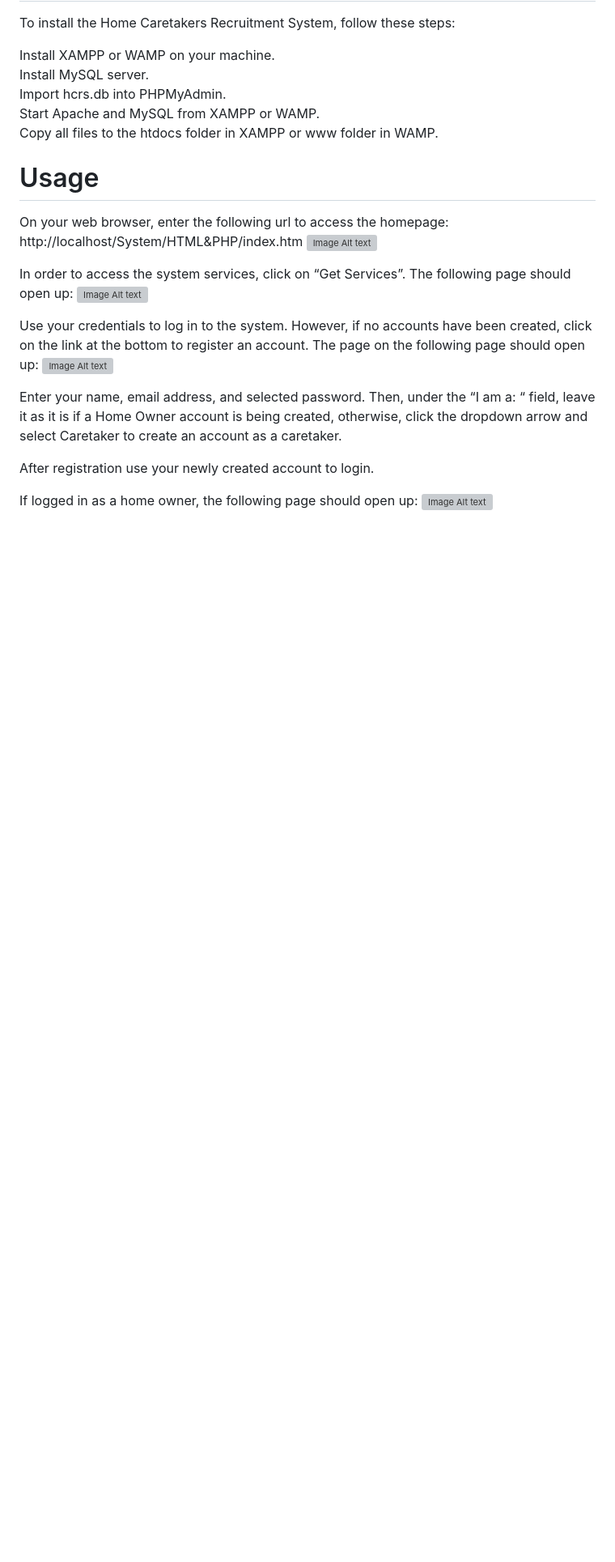
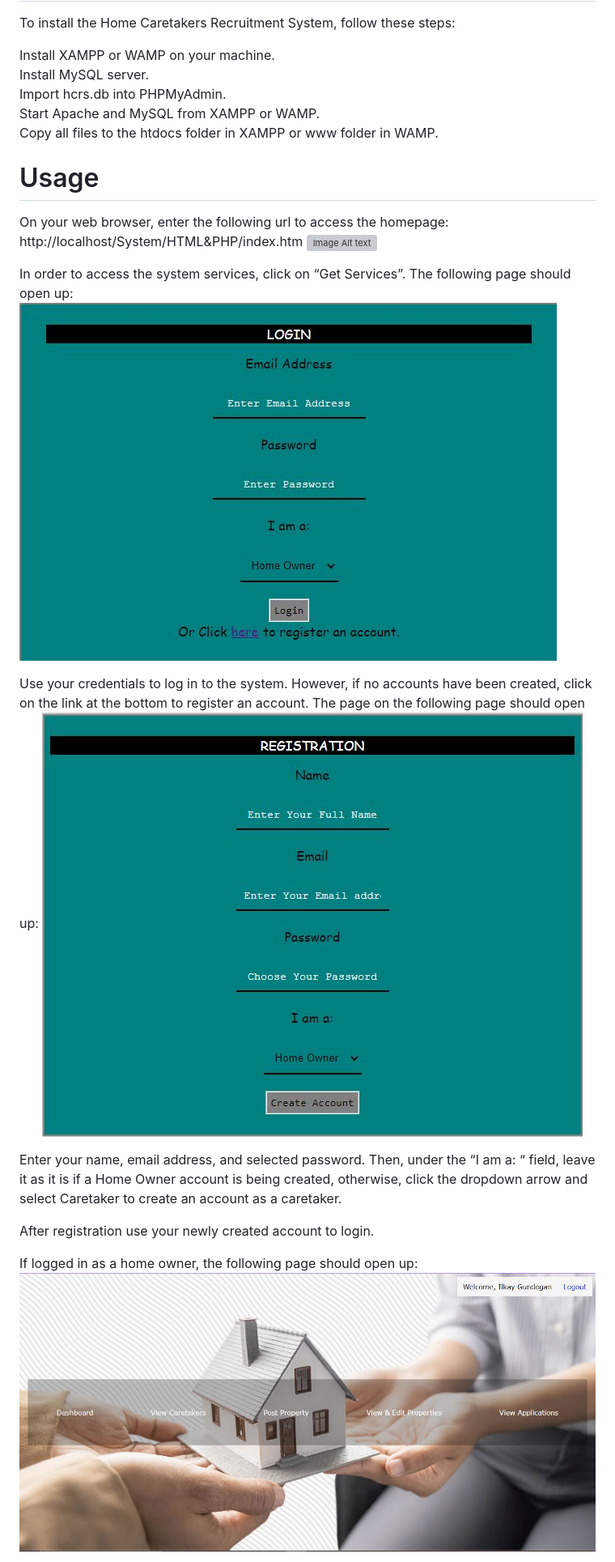
Before and after one commit to owalkz/hcrs, a Markdown page: README.md, the part around the change printed below. Shown: that part at 81% size. GitHub-like rendering; blank space fills up the shorter version; grey boxes are pictures that could not be loaded.

```diff
--- a/README.md
+++ b/README.md
@@ -29,16 +29,16 @@ On your web browser, enter the following url to access the homepage: http://loca
 
 In order to access the system services, click on “Get Services”.
 The following page should open up:
-![Image Alt text](/hcrs/images/login_page.JPG "Homepage")
+![Image Alt text](/images/login_page.JPG "Homepage")
 
 Use your credentials to log in to the system. However, if no accounts have been created, click on the link at the bottom to register an account. The page on the following page should open up:
-![Image Alt text](/hcrs/images/registration_page.JPG "Homepage")
+![Image Alt text](/images/registration_page.JPG "Homepage")
 
 Enter your name, email address, and selected password. Then, under the “I am a: “ field, leave it as it is if a Home Owner account is being created, otherwise, click the dropdown arrow and select Caretaker to create an account as a caretaker.
 
 After registration use your newly created account to login.
 
 If logged in as a home owner, the following page should open up:
-![Image Alt text](/hcrs/images/mainpage_home_owner.JPG "Homepage")
+![Image Alt text](/images/mainpage_home_owner.JPG "Homepage")
 
 If logged in as a caretaker, the following page should open up:
```
Also changed, not shown: other parts of README.md (+12 -12 lines).
